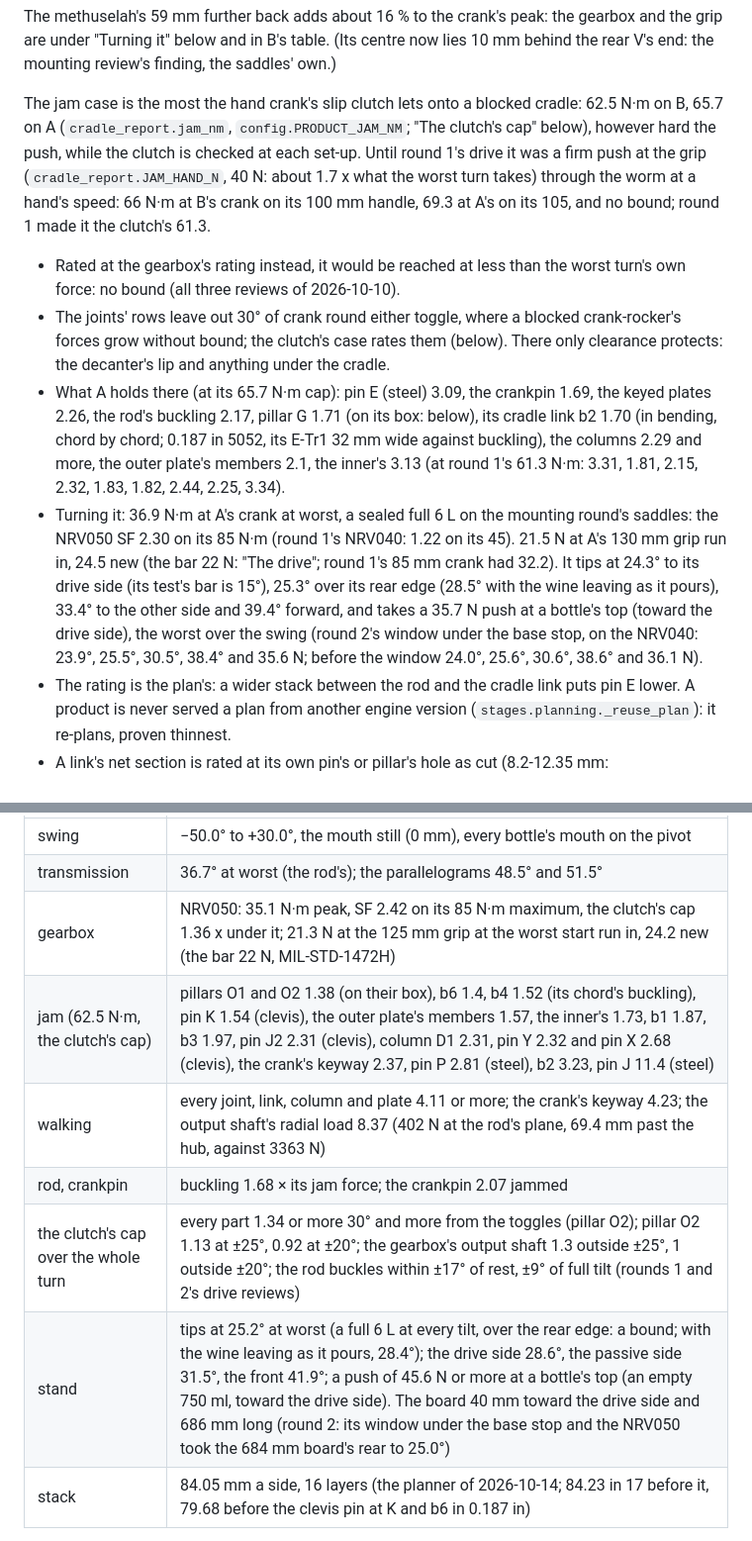
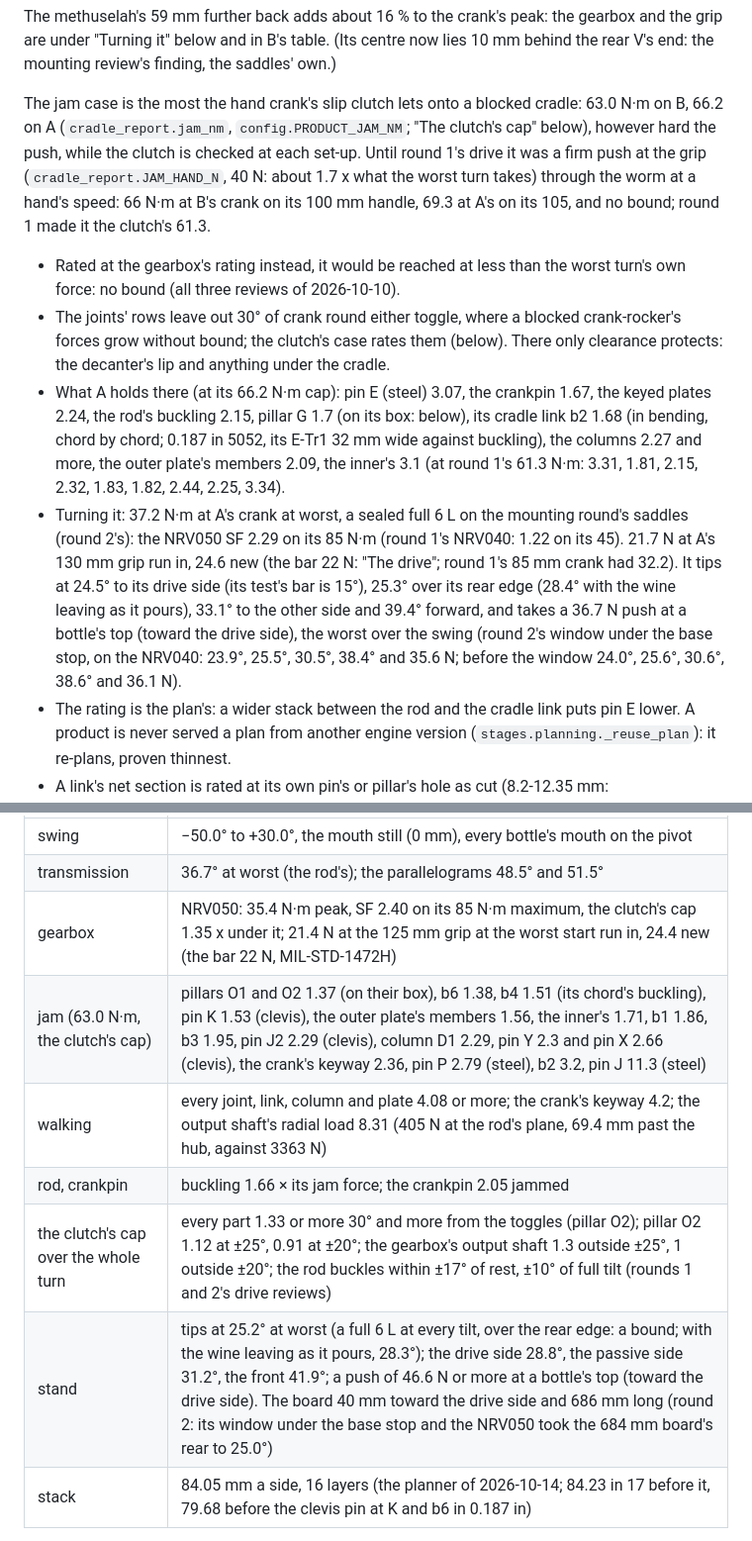
Before and after one commit to jaywreddy/spiderpig, a Markdown page: docs/agentlib/DECANTER.md, 2 parts joined by grey strips. Shown at 99% size. GitHub-like rendering.

```diff
--- a/docs/agentlib/DECANTER.md
+++ b/docs/agentlib/DECANTER.md
@@ -1303,8 +1304,8 @@ The methuselah's 59 mm further back adds about 16 % to the crank's peak: the gea
 the grip are under "Turning it" below and in B's table. (Its centre now lies 10 mm behind
 the rear V's end: the mounting review's finding, the saddles' own.)
 
-The jam case is the most the hand crank's slip clutch lets onto a blocked cradle: 62.5 N·m
-on B, 65.7 on A (`cradle_report.jam_nm`, `config.PRODUCT_JAM_NM`; "The clutch's cap"
+The jam case is the most the hand crank's slip clutch lets onto a blocked cradle: 63.0 N·m
+on B, 66.2 on A (`cradle_report.jam_nm`, `config.PRODUCT_JAM_NM`; "The clutch's cap"
 below), however hard the push, while the clutch is checked at each set-up. Until round 1's
 drive it was a firm push at the grip (`cradle_report.JAM_HAND_N`, 40 N: about 1.7 x what
 the worst turn takes) through the worm at a hand's speed: 66 N·m at B's crank on its 100
@@ -1314,19 +1315,19 @@ mm handle, 69.3 at A's on its 105, and no bound; round 1 made it the clutch's 61
 - The joints' rows leave out 30° of crank round either toggle, where a blocked
   crank-rocker's forces grow without bound; the clutch's case rates them (below). There
   only clearance protects: the decanter's lip and anything under the cradle.
-- What A holds there (at its 65.7 N·m cap): pin E (steel) 3.09, the crankpin 1.69, the
-  keyed plates 2.26, the rod's buckling 2.17, pillar G 1.71 (on its box: below), its
-  cradle link b2 1.70 (in bending, chord by chord; 0.187 in 5052, its E-Tr1 32 mm wide
-  against buckling), the columns 2.29 and more, the outer plate's members 2.1, the
-  inner's 3.13 (at round 1's 61.3 N·m: 3.31, 1.81, 2.15, 2.32, 1.83, 1.82, 2.44, 2.25,
+- What A holds there (at its 66.2 N·m cap): pin E (steel) 3.07, the crankpin 1.67, the
+  keyed plates 2.24, the rod's buckling 2.15, pillar G 1.7 (on its box: below), its
+  cradle link b2 1.68 (in bending, chord by chord; 0.187 in 5052, its E-Tr1 32 mm wide
+  against buckling), the columns 2.27 and more, the outer plate's members 2.09, the
+  inner's 3.1 (at round 1's 61.3 N·m: 3.31, 1.81, 2.15, 2.32, 1.83, 1.82, 2.44, 2.25,
   3.34).
-- Turning it: 36.9 N·m at A's crank at worst, a sealed full 6 L on the mounting round's
-  saddles: the NRV050 SF 2.30 on its 85 N·m (round 1's NRV040: 1.22 on its 45). 21.5 N at
-  A's 130 mm grip run in, 24.5 new (the bar 22 N: "The drive"; round 1's 85 mm crank had
-  32.2). It tips at 24.3° to its drive side (its test's bar is 15°), 25.3° over its rear
-  edge (28.5° with the wine leaving as it pours), 33.4° to the other side and 39.4°
-  forward, and takes a 35.7 N push at a bottle's top (toward the drive side), the worst
-  over the swing (round 2's window under the base stop, on the NRV040: 23.9°, 25.5°, 30.5°,
+- Turning it: 37.2 N·m at A's crank at worst, a sealed full 6 L on the mounting round's
+  saddles (round 2's): the NRV050 SF 2.29 on its 85 N·m (round 1's NRV040: 1.22 on its
+  45). 21.7 N at A's 130 mm grip run in, 24.6 new (the bar 22 N: "The drive"; round 1's 85
+  mm crank had 32.2). It tips at 24.5° to its drive side (its test's bar is 15°), 25.3°
+  over its rear edge (28.4° with the wine leaving as it pours), 33.1° to the other side
+  and 39.4° forward, and takes a 36.7 N push at a bottle's top (toward the drive side),
+  the worst over the swing (round 2's window under the base stop, on the NRV040: 23.9°, 25.5°, 30.5°,
   38.4° and 35.6 N; before the window 24.0°, 25.6°, 30.6°, 38.6° and 36.1 N).
 - The rating is the plan's: a wider stack between the rod and the cradle link puts pin E
   lower. A product is never served a plan from another engine version
@@ -1570,12 +1573,12 @@ structure, mounting and drive rounds of 2026-10-14 and round 2's drive):
 |---|---|
 | swing | −50.0° to +30.0°, the mouth still (0 mm), every bottle's mouth on the pivot |
 | transmission | 36.7° at worst (the rod's); the parallelograms 48.5° and 51.5° |
-| gearbox | NRV050: 35.1 N·m peak, SF 2.42 on its 85 N·m maximum, the clutch's cap 1.36 x under it; 21.3 N at the 125 mm grip at the worst start run in, 24.2 new (the bar 22 N, MIL-STD-1472H) |
-| jam (62.5 N·m, the clutch's cap) | pillars O1 and O2 1.38 (on their box), b6 1.4, b4 1.52 (its chord's buckling), pin K 1.54 (clevis), the outer plate's members 1.57, the inner's 1.73, b1 1.87, b3 1.97, pin J2 2.31 (clevis), column D1 2.31, pin Y 2.32 and pin X 2.68 (clevis), the crank's keyway 2.37, pin P 2.81 (steel), b2 3.23, pin J 11.4 (steel) |
-| walking | every joint, link, column and plate 4.11 or more; the crank's keyway 4.23; the output shaft's radial load 8.37 (402 N at the rod's plane, 69.4 mm past the hub, against 3363 N) |
-| rod, crankpin | buckling 1.68 × its jam force; the crankpin 2.07 jammed |
-| the clutch's cap over the whole turn | every part 1.34 or more 30° and more from the toggles (pillar O2); pillar O2 1.13 at ±25°, 0.92 at ±20°; the gearbox's output shaft 1.3 outside ±25°, 1 outside ±20°; the rod buckles within ±17° of rest, ±9° of full tilt (rounds 1 and 2's drive reviews) |
-| stand | tips at 25.2° at worst (a full 6 L at every tilt, over the rear edge: a bound; with the wine leaving as it pours, 28.4°); the drive side 28.6°, the passive side 31.5°, the front 41.9°; a push of 45.6 N or more at a bottle's top (an empty 750 ml, toward the drive side). The board 40 mm toward the drive side and 686 mm long (round 2: its window under the base stop and the NRV050 took the 684 mm board's rear to 25.0°) |
+| gearbox | NRV050: 35.4 N·m peak, SF 2.40 on its 85 N·m maximum, the clutch's cap 1.35 x under it; 21.4 N at the 125 mm grip at the worst start run in, 24.4 new (the bar 22 N, MIL-STD-1472H) |
+| jam (63.0 N·m, the clutch's cap) | pillars O1 and O2 1.37 (on their box), b6 1.38, b4 1.51 (its chord's buckling), pin K 1.53 (clevis), the outer plate's members 1.56, the inner's 1.71, b1 1.86, b3 1.95, pin J2 2.29 (clevis), column D1 2.29, pin Y 2.3 and pin X 2.66 (clevis), the crank's keyway 2.36, pin P 2.79 (steel), b2 3.2, pin J 11.3 (steel) |
+| walking | every joint, link, column and plate 4.08 or more; the crank's keyway 4.2; the output shaft's radial load 8.31 (405 N at the rod's plane, 69.4 mm past the hub, against 3363 N) |
+| rod, crankpin | buckling 1.66 × its jam force; the crankpin 2.05 jammed |
+| the clutch's cap over the whole turn | every part 1.33 or more 30° and more from the toggles (pillar O2); pillar O2 1.12 at ±25°, 0.91 at ±20°; the gearbox's output shaft 1.3 outside ±25°, 1 outside ±20°; the rod buckles within ±17° of rest, ±10° of full tilt (rounds 1 and 2's drive reviews) |
+| stand | tips at 25.2° at worst (a full 6 L at every tilt, over the rear edge: a bound; with the wine leaving as it pours, 28.3°); the drive side 28.8°, the passive side 31.2°, the front 41.9°; a push of 46.6 N or more at a bottle's top (toward the drive side). The board 40 mm toward the drive side and 686 mm long (round 2: its window under the base stop and the NRV050 took the 684 mm board's rear to 25.0°) |
 | stack | 84.05 mm a side, 16 layers (the planner of 2026-10-14; 84.23 in 17 before it, 79.68 before the clevis pin at K and b6 in 0.187 in) |
 
 Before the review's round (2026-10-13, the old rules and a 331 mm centre of mass): pillar
```
Also changed, not shown: other parts of docs/agentlib/DECANTER.md (+31 -28 lines), docs/agentlib/DECISIONS.md (+27 -0 lines).
